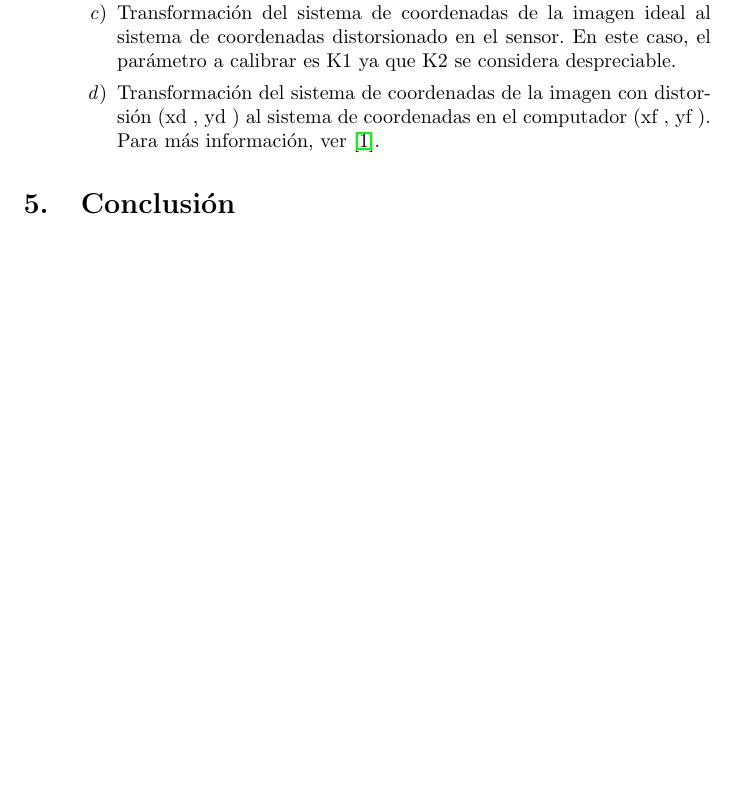
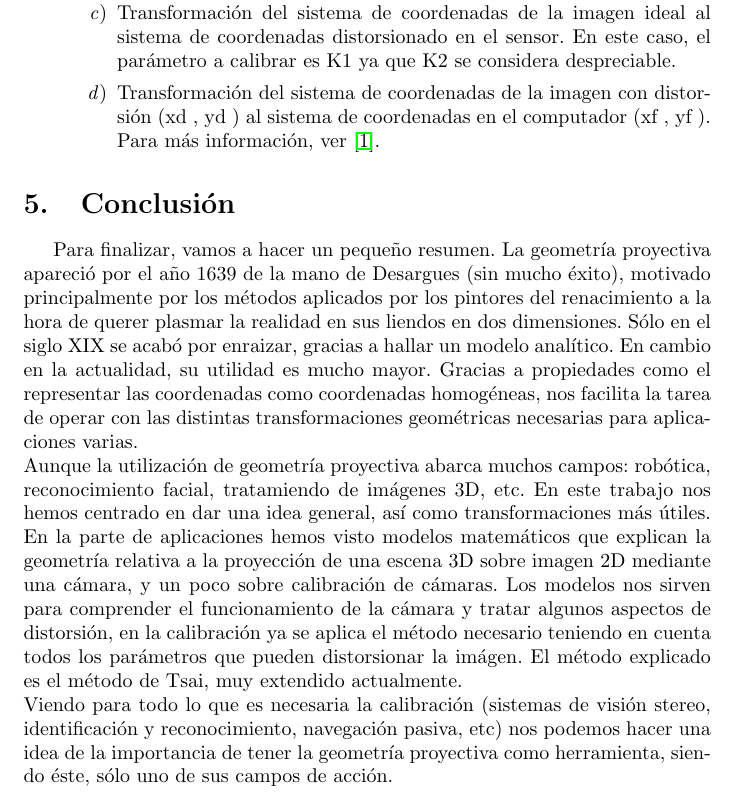
Before and after one commit to tavowaf/Trabajo-Geometria-Proyectiva-con-Git, a LaTeX document (GeoPro.tex): part of page 10 of 10 before the commit and part of page 10 of 11 after it, cut so that both start at the same text, the shorter picture padded with empty space. Compiled offline with pdfLaTeX.

Commit message:
Conclusion terminado

```diff
--- a/GeoPro.tex
+++ b/GeoPro.tex
@@ -235,12 +235,13 @@ Para más información, ver \cite{tsai}.
 \end{enumerate}
 \end {enumerate}
 
-%%%%%%%%%%%%%%%%%%%%%%%%%%%%%%%%%%%%%%%%%%%%%%%%%%%%%%%%%%%%%%%%%%%%%
+%%%%%%%%%%%%%%%%%%%%%%%%%%%%%%%%%%%%%%%%%%%%%%%%%%%%%%%%%%%%%%%%%%%%%%%%%%%%%%%%%%%%%%%%%%%%%%%%%%%%%%%%%%%%%%%%%%%%%%%%%%%%%%%%%%%%%%%%%%%%%%%%%%%%%%%%%
 
 \section{Conclusión}
 
-
-
+Para finalizar, vamos a hacer un pequeño resumen. La geometría proyectiva apareció por el año 1639 de la mano de Desargues (sin mucho éxito), motivado principalmente por los métodos aplicados por los pintores del renacimiento a la hora de querer plasmar la realidad en sus liendos en dos dimensiones. Sólo en el siglo XIX se acabó por enraizar, gracias a hallar un modelo analítico. En cambio en la actualidad, su utilidad es mucho mayor. Gracias a propiedades como el representar las coordenadas como coordenadas homogéneas, nos facilita la tarea de operar con las distintas transformaciones geométricas necesarias para aplicaciones varias.\\
+Aunque la utilización de geometría proyectiva abarca muchos campos: robótica, reconocimiento facial, tratamiendo de imágenes 3D, etc. En este trabajo nos hemos centrado en dar una idea general, así como transformaciones más útiles. En la parte de aplicaciones hemos visto modelos matemáticos que explican la geometría relativa a la proyección de una escena 3D sobre imagen 2D mediante una cámara, y un poco sobre calibración de cámaras. Los modelos nos sirven para comprender el funcionamiento de la cámara y tratar algunos aspectos de distorsión, en la calibración ya se aplica el método necesario teniendo en cuenta todos los parámetros que pueden distorsionar la imágen. El método explicado es el método de Tsai, muy extendido actualmente.\\
+Viendo para todo lo que es necesaria la calibración (sistemas de visión stereo, identificación y reconocimiento, navegación pasiva, etc) nos podemos hacer una idea de la importancia de tener la geometría proyectiva como herramienta, siendo éste, sólo uno de sus campos de acción.\\
 
 \bibliographystyle{plain}
 \bibliography{refs}
```
Also changed, not shown: GeoPro.tex (4 more changed lines).
